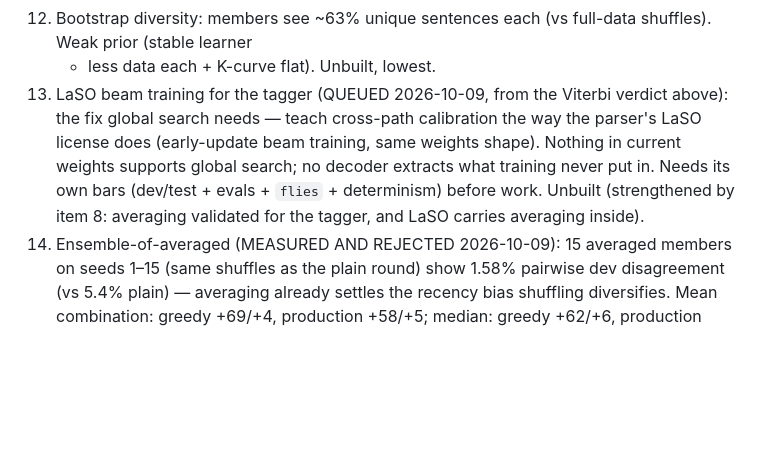
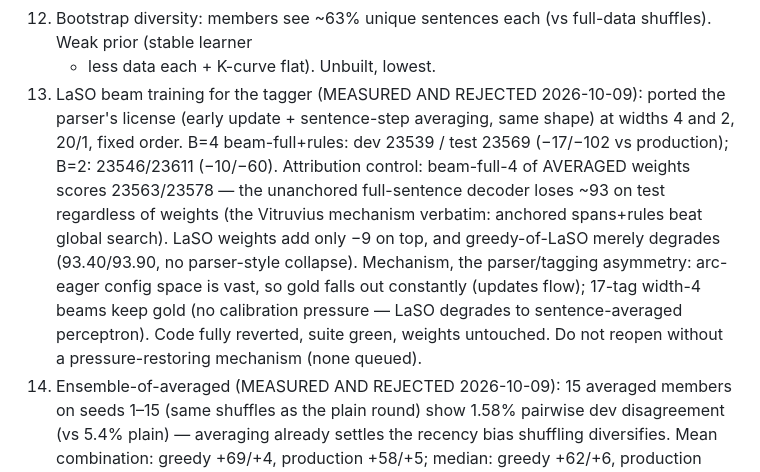
Before and after one commit to jonathanmorley/tree-sitter-english, a Markdown page: AGENTS.md, the part around the change. Rendered like a GitHub page; blank space fills up the shorter version.

Commit message:
LaSO beam training rejected (widths 2+4 lose, decoder attribution control)

```diff
--- a/AGENTS.md
+++ b/AGENTS.md
@@ -1140,15 +1140,23 @@ suspect; item 4 proceeds with its own bars.
 12. Bootstrap diversity: members see ~63% unique sentences
     each (vs full-data shuffles). Weak prior (stable learner
     + less data each + K-curve flat). Unbuilt, lowest.
-13. LaSO beam training for the tagger (QUEUED 2026-10-09, from
-    the Viterbi verdict above): the fix global search needs —
-    teach cross-path calibration the way the parser's LaSO
-    license does (early-update beam training, same weights
-    shape). Nothing in current weights supports global search;
-    no decoder extracts what training never put in. Needs its
-    own bars (dev/test + evals + `flies` + determinism) before
-    work. Unbuilt (strengthened by item 8: averaging validated
-    for the tagger, and LaSO carries averaging inside).
+13. LaSO beam training for the tagger (MEASURED AND REJECTED
+    2026-10-09): ported the parser's license (early update +
+    sentence-step averaging, same shape) at widths 4 and 2, 20/1,
+    fixed order. B=4 beam-full+rules: dev 23539 / test 23569
+    (−17/−102 vs production); B=2: 23546/23611 (−10/−60).
+    Attribution control: beam-full-4 of AVERAGED weights scores
+    23563/23578 — the unanchored full-sentence decoder loses ~93
+    on test regardless of weights (the Vitruvius mechanism verbatim:
+    anchored spans+rules beat global search). LaSO weights add only
+    −9 on top, and greedy-of-LaSO merely degrades (93.40/93.90,
+    no parser-style collapse). Mechanism, the parser/tagging
+    asymmetry: arc-eager config space is vast, so gold falls out
+    constantly (updates flow); 17-tag width-4 beams keep gold
+    (no calibration pressure — LaSO degrades to sentence-averaged
+    perceptron). Code fully reverted, suite green, weights
+    untouched. Do not reopen without a pressure-restoring
+    mechanism (none queued).
 14. Ensemble-of-averaged (MEASURED AND REJECTED 2026-10-09):
     15 averaged members on seeds 1–15 (same shuffles as the plain
     round) show 1.58% pairwise dev disagreement (vs 5.4% plain) —
```
